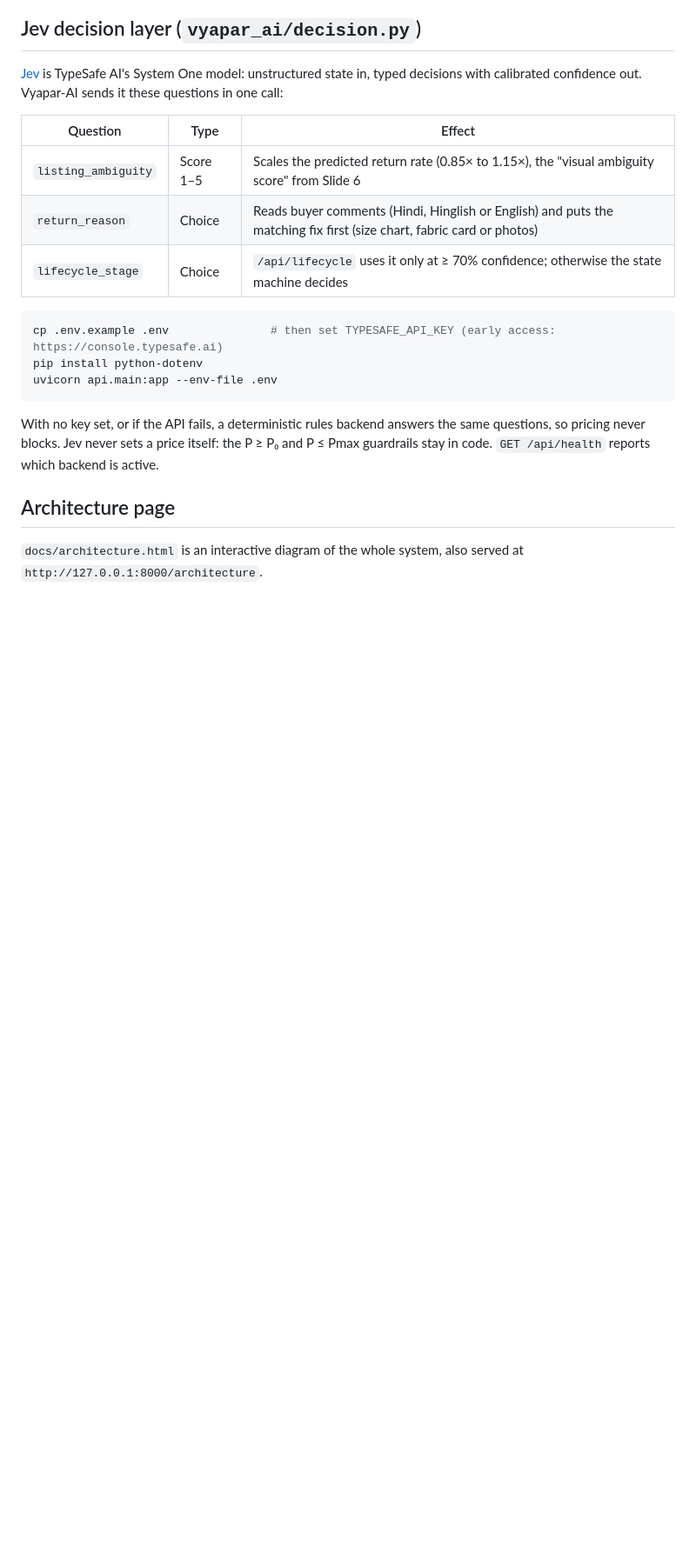
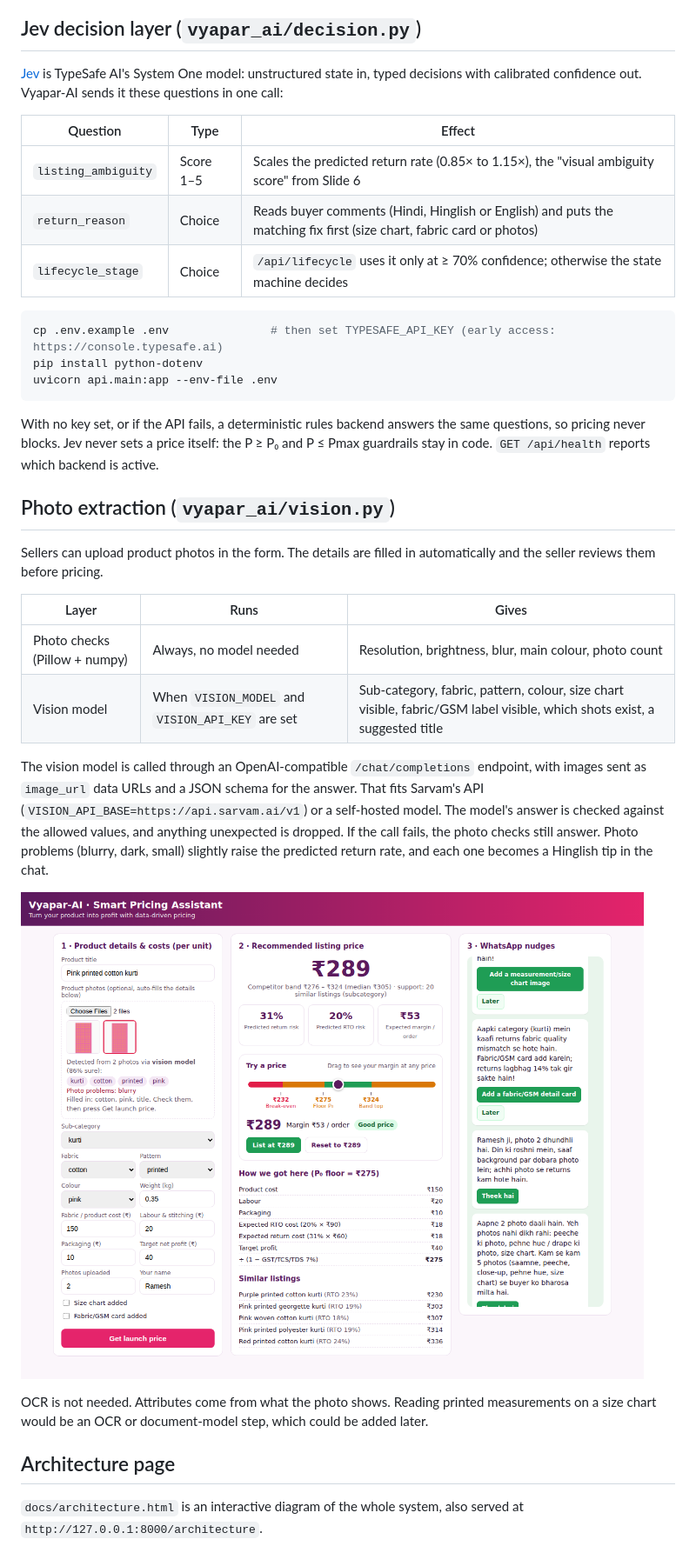
Before and after one commit to kamal81684/meesho-dice-challenge, a Markdown page: README.md, the part around the change printed below. Shown: that part at 87% size. Rendered like a GitHub page; pictures changed too: docs/images/photo-upload.png (added); blank space fills up the shorter version.

```diff
--- a/README.md
+++ b/README.md
@@ -132,6 +133,29 @@ same questions, so pricing never blocks. Jev never sets a price itself: the
 P ≥ P₀ and P ≤ Pmax guardrails stay in code. `GET /api/health` reports which
 backend is active.
 
+## Photo extraction (`vyapar_ai/vision.py`)
+
+Sellers can upload product photos in the form. The details are filled in automatically and the seller reviews them before pricing.
+
+| Layer | Runs | Gives |
+|---|---|---|
+| Photo checks (Pillow + numpy) | Always, no model needed | Resolution, brightness, blur, main colour, photo count |
+| Vision model | When `VISION_MODEL` and `VISION_API_KEY` are set | Sub-category, fabric, pattern, colour, size chart visible, fabric/GSM label visible, which shots exist, a suggested title |
+
+The vision model is called through an OpenAI-compatible `/chat/completions`
+endpoint, with images sent as `image_url` data URLs and a JSON schema for the
+answer. That fits Sarvam's API (`VISION_API_BASE=https://api.sarvam.ai/v1`) or
+a self-hosted model. The model's answer is checked against the allowed values,
+and anything unexpected is dropped. If the call fails, the photo checks still
+answer. Photo problems (blurry, dark, small) slightly raise the predicted return
+rate, and each one becomes a Hinglish tip in the chat.
+
+![Photo upload filling the form](docs/images/photo-upload.png)
+
+OCR is not needed. Attributes come from what the photo shows. Reading printed
+measurements on a size chart would be an OCR or document-model step, which
+could be added later.
+
 ## Architecture page
 
 `docs/architecture.html` is an interactive diagram of the whole system, also
```
Also changed, not shown: other parts of README.md (+1 -0 lines), 8 other files.
